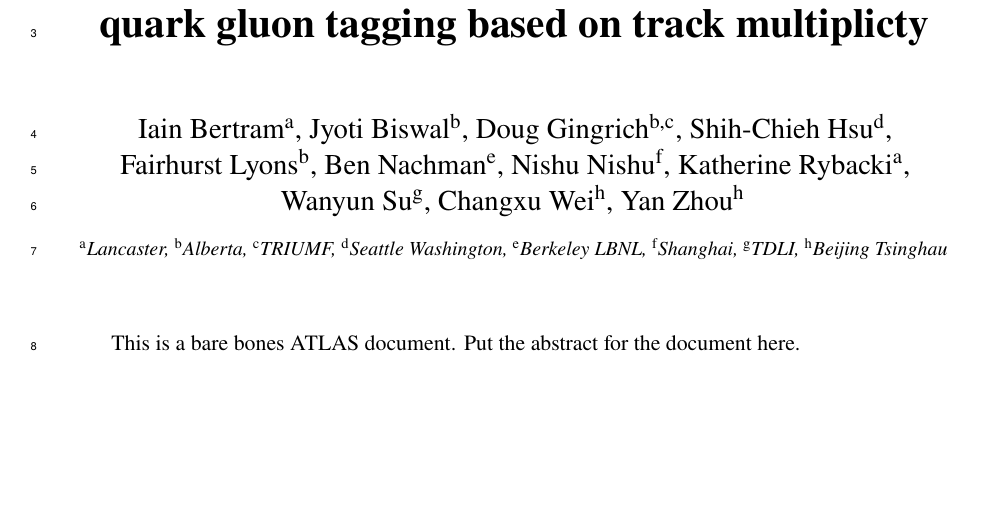
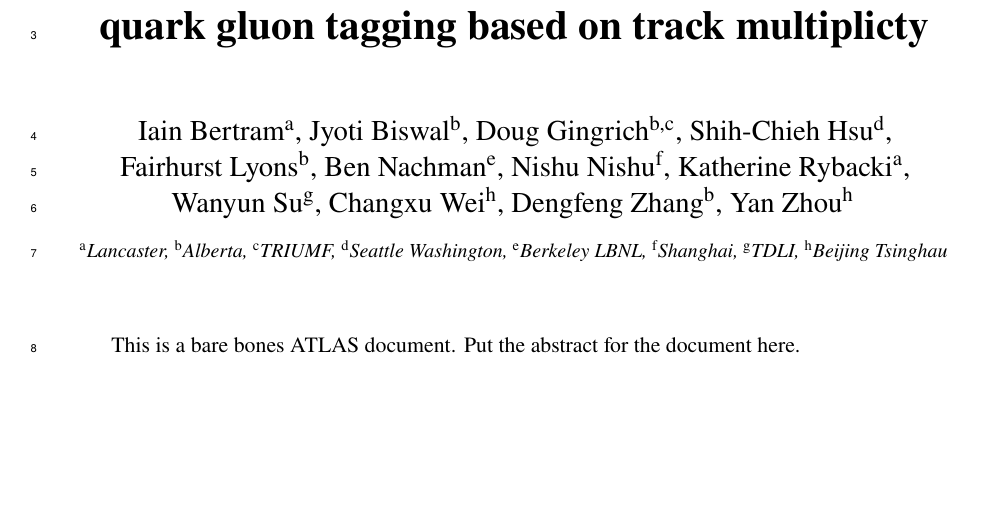
Before and after one commit to krybacki/IntNote2, a LaTeX document (ANA-EXOT-2019-32-INT1.tex, which reads ANA-EXOT-2019-32-INT1-metadata.tex): part of page 1 of 50, cut so that both start at the same text. Compiled offline with pdfLaTeX.

Commit message:
Added Dengfeng Zhang

```diff
--- a/ANA-EXOT-2019-32-INT1-metadata.tex
+++ b/ANA-EXOT-2019-32-INT1-metadata.tex
@@ -42,6 +42,7 @@
 \AtlasAuthorContributor{Katherine~Rybacki}{a}{q/g tagging systematics, sample production.}
 \AtlasAuthorContributor{Wanyun~Su}{g}{Checking analysis flow, data MC comparison.}
 \AtlasAuthorContributor{Changxu~Wei}{h}{Checking analysis flow, data MC comparison.}
+\AtlasAuthorContributor{Dengfeng~Zhang}{b}{}
 \AtlasAuthorContributor{Yan~Zhou}{h}{Checking analysis flow, data MC comparison.}
 % \AtlasContributor{.}
 % \author[a]{Iain Bertram}
```
